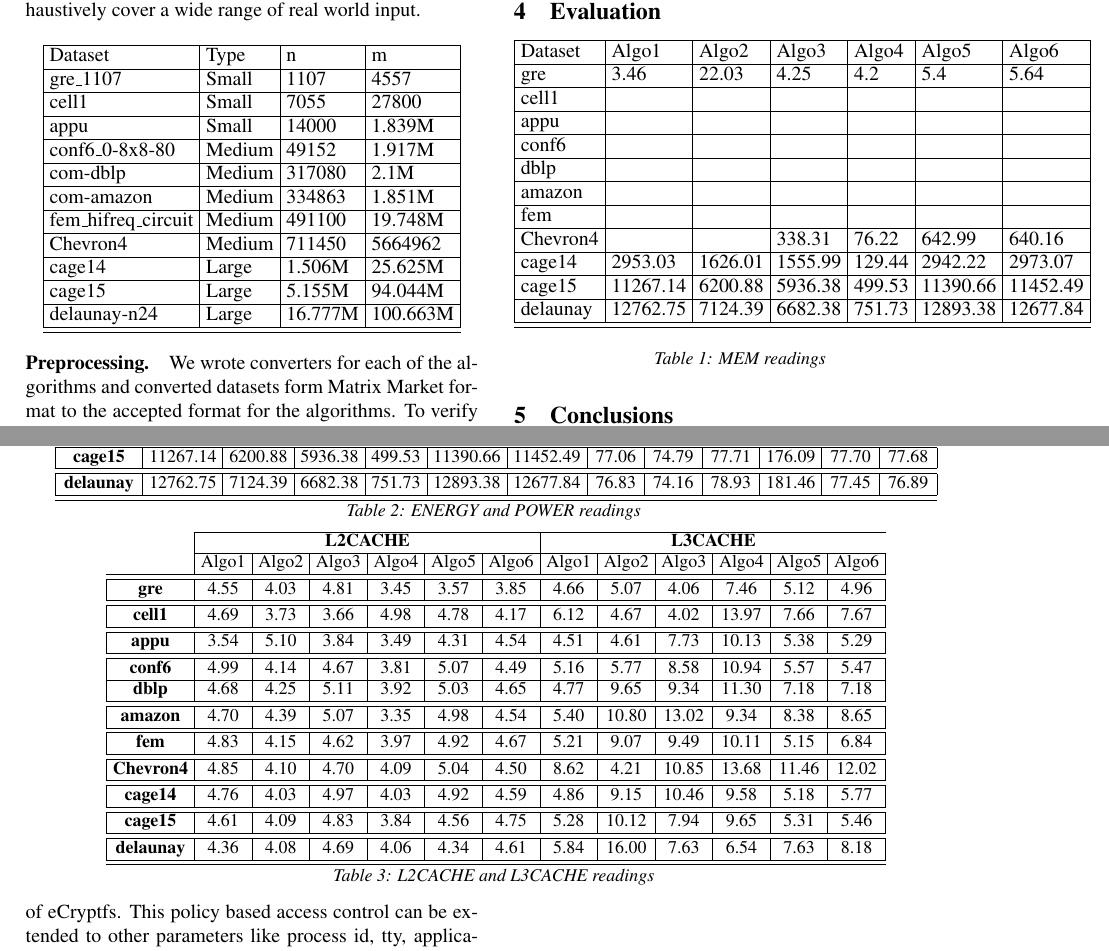
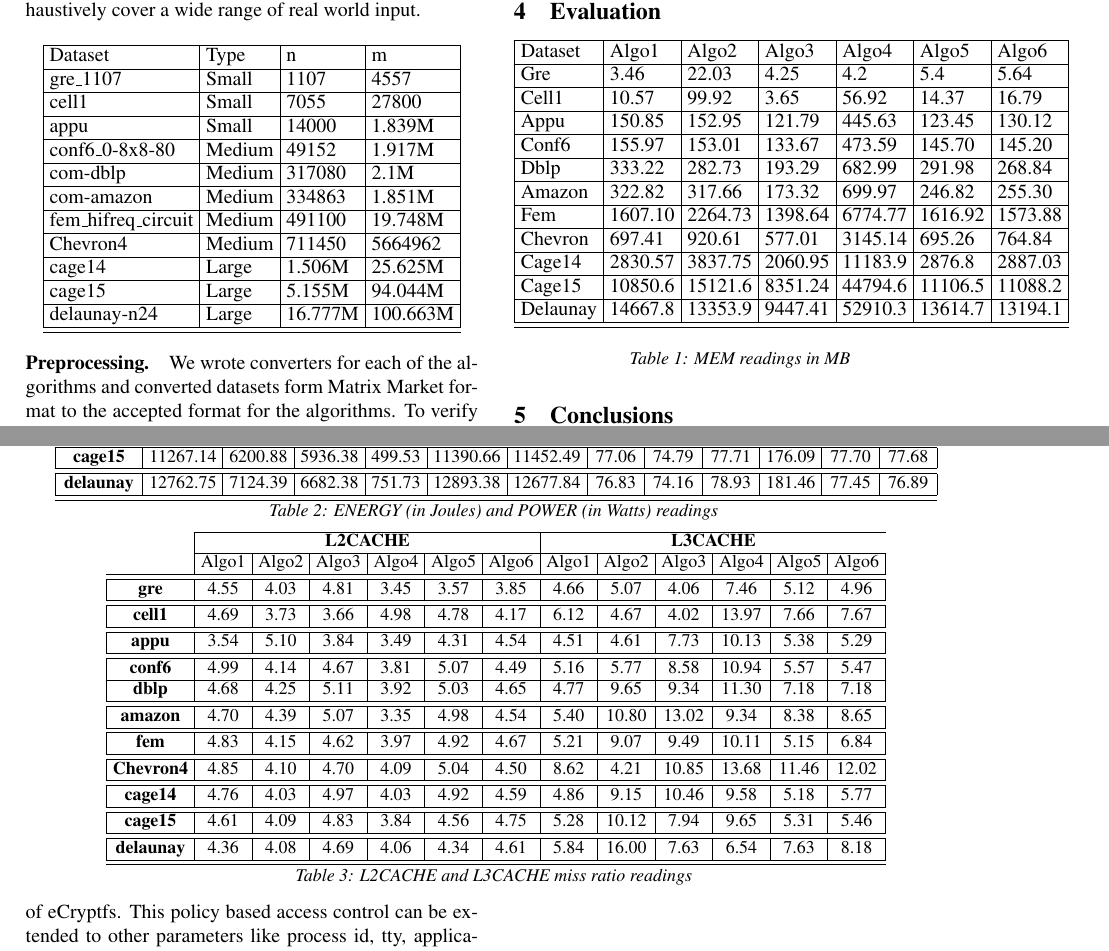
Before and after one commit to bharat-/CSE613-report, a LaTeX document (main.tex, which reads eval.tex): two parts of pages 2 and 3 of 3, joined at a grey line, cut so that both start at the same text. Compiled offline with pdfLaTeX.

Commit message:
eval changes
Signed-off-by: Bharat Singh <bharat064015@gmail.com>

```diff
--- a/eval.tex
+++ b/eval.tex
@@ -115,21 +115,21 @@
     \begin{tabular}{| l | l | l | l | l | l | l |}
     \hline
 	Dataset & Algo1 & Algo2 & Algo3 & Algo4 & Algo5 & Algo6\\ \hline
-	gre & 3.46 & 22.03 & 4.25 & 4.2 & 5.4 & 5.64 \\ \hline
-	cell1 &  &  &  &  &  & \\ \hline
-	appu &  &  &  &  &  & \\ \hline
-	conf6 &  &  &  &  &  & \\ \hline
-	dblp &  &  &  &  &  & \\ \hline
-	amazon &  &  &  &  &  & \\ \hline
-	fem &  &  &  &  &  & \\ \hline
-	Chevron4 &  &  & 338.31 & 76.22 & 642.99 & 640.16\\ \hline
-	cage14 & 2953.03 & 1626.01 & 1555.99 & 129.44 & 2942.22 & 2973.07\\ \hline
-	cage15 & 11267.14 & 6200.88 & 5936.38 & 499.53 & 11390.66 & 11452.49\\ \hline
-	delaunay & 12762.75 & 7124.39 & 6682.38 & 751.73 & 12893.38 & 12677.84\\ \hline
+	Gre & 3.46 & 22.03 & 4.25 & 4.2 & 5.4 & 5.64 \\ \hline
+	Cell1 & 10.57 & 99.92 & 3.65 & 56.92 & 14.37 & 16.79\\ \hline
+	Appu & 150.85 & 152.95 & 121.79 & 445.63 & 123.45 & 130.12\\ \hline
+	Conf6 & 155.97 & 153.01 & 133.67 & 473.59 & 145.70 & 145.20\\ \hline
+	Dblp & 333.22 & 282.73 & 193.29 & 682.99 & 291.98 & 268.84\\ \hline
+	Amazon & 322.82 & 317.66 & 173.32 & 699.97 & 246.82 & 255.30\\ \hline
+	Fem & 1607.10 & 2264.73 & 1398.64 & 6774.77 & 1616.92 & 1573.88\\ \hline
+	Chevron & 697.41 & 920.61 & 577.01 & 3145.14 & 695.26 & 764.84\\ \hline
+	Cage14 & 2830.57 & 3837.75 & 2060.95 & 11183.9 & 2876.8 & 2887.03\\ \hline
+	Cage15 & 10850.6 & 15121.6 & 8351.24 & 44794.6 & 11106.5 & 11088.2\\ \hline
+	Delaunay & 14667.8 & 13353.9 & 9447.41 & 52910.3 & 13614.7 & 13194.1\\ \hline
     \hline
     \end{tabular}
 \end{center}
-\caption{\capfont MEM readings}
+\caption{\capfont MEM readings in MB}
 \label{tab:Table3}
 \end{table}
 
@@ -184,7 +184,7 @@
 \end{tabular}
 
 %\end{tabularx}
-\caption{\capfont ENERGY and POWER readings }
+\caption{\capfont ENERGY (in Joules) and POWER (in Watts) readings }
 \label{tab:table1}
 \end{table*}
 
@@ -238,7 +238,7 @@
 \end{tabular}
 
 %\end{tabularx}
-\caption{\capfont L2CACHE and L3CACHE readings }
+\caption{\capfont L2CACHE and L3CACHE miss ratio readings }
 \label{tab:table2}
 \end{table*}
 
```
